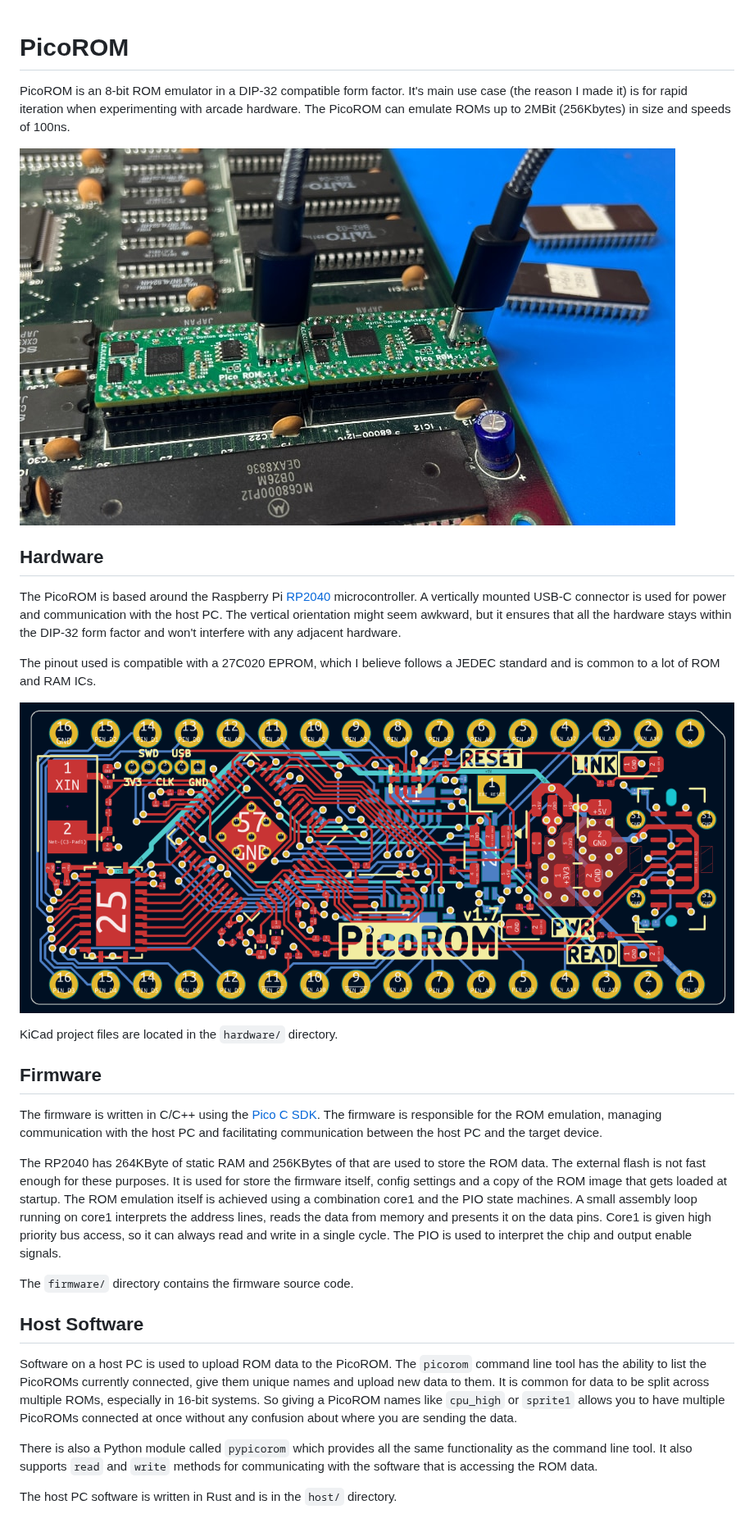
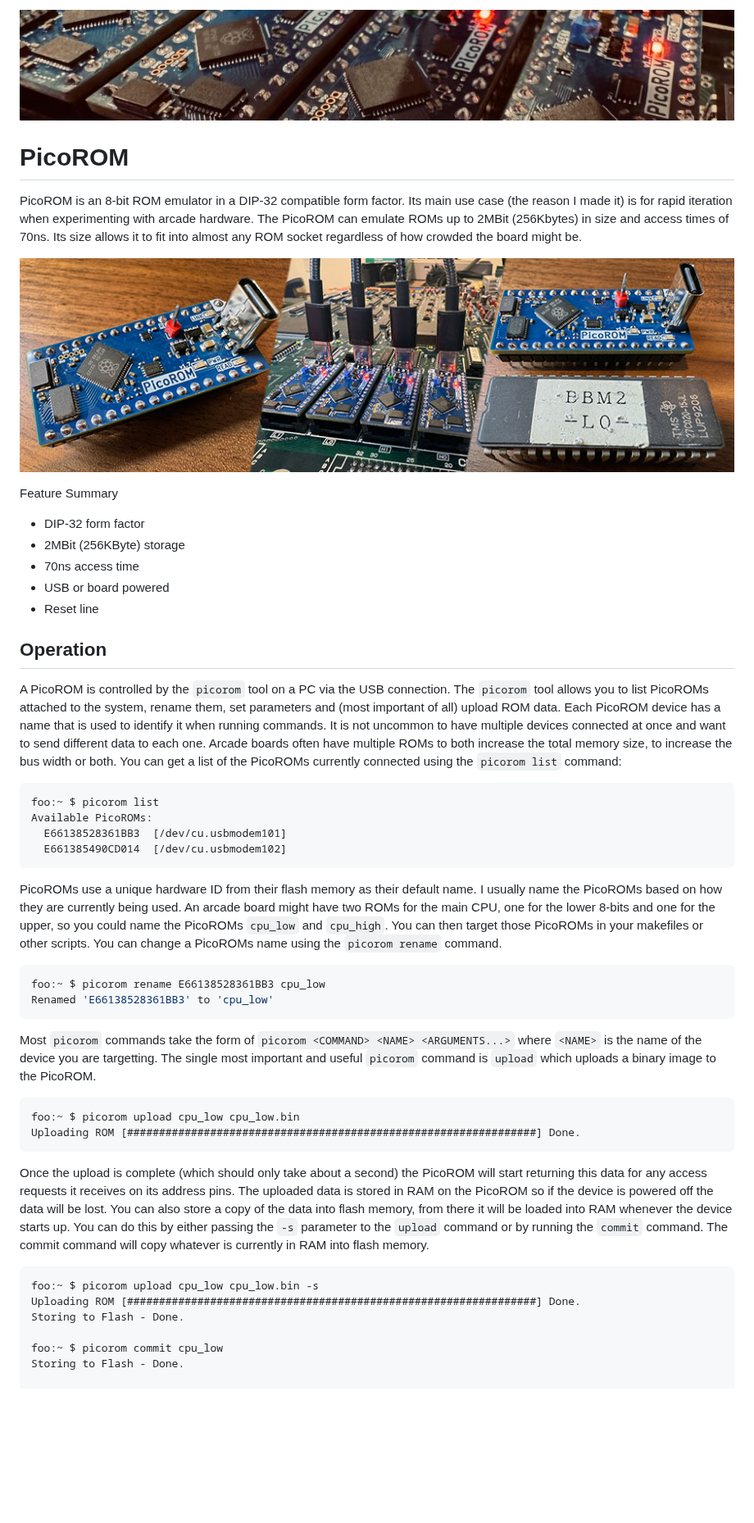
Before and after one commit to wickerwaka/PicoROM, a Markdown page: README.md, the part around one of its changes. Shown at 82% size. GitHub-like rendering; pictures changed too: docs/header.jpg (added), docs/use_collage.jpg (added); blank space fills up the shorter version.

````diff
--- a/README.md
+++ b/README.md
@@ -1,28 +1,49 @@
+![Header Image](docs/header.jpg)
+
 # PicoROM
-PicoROM is an 8-bit ROM emulator in a DIP-32 compatible form factor. It's main use case (the reason I made it) is for rapid iteration when experimenting with arcade hardware. The PicoROM can emulate ROMs up to 2MBit (256Kbytes) in size and speeds of 100ns.
+PicoROM is an 8-bit ROM emulator in a DIP-32 compatible form factor. Its main use case (the reason I made it) is for rapid iteration when experimenting with arcade hardware. The PicoROM can emulate ROMs up to 2MBit (256Kbytes) in size and access times of 70ns. Its size allows it to fit into almost any ROM socket regardless of how crowded the board might be.
 
-![The PicoROM in use](docs/in_use.jpg)
+![Header Image](docs/use_collage.jpg)
 
-## Hardware
-The PicoROM is based around the Raspberry Pi [RP2040](https://www.raspberrypi.com/products/rp2040/) microcontroller. A vertically mounted USB-C connector is used for power and communication with the host PC. The vertical orientation might seem awkward, but it ensures that all the hardware stays within the DIP-32 form factor and won't interfere with any adjacent hardware.
+Feature Summary
+- DIP-32 form factor
+- 2MBit (256KByte) storage
+- 70ns access time
+- USB or board powered
+- Reset line
 
-The pinout used is compatible with a 27C020 EPROM, which I believe follows a JEDEC standard and is common to a lot of ROM and RAM ICs.
+## Operation
+A PicoROM is controlled by the `picorom` tool on a PC via the USB connection. The `picorom` tool allows you to list PicoROMs attached to the system, rename them, set parameters and (most important of all) upload ROM data.
+Each PicoROM device has a name that is used to identify it when running commands. It is not uncommon to have multiple devices connected at once and want to send different data to each one. Arcade boards often have multiple ROMs to both increase the total memory size, to increase the bus width or both. You can get a list of the PicoROMs currently connected using the `picorom list` command:
 
-![PCB Layout](docs/pcb_small.png)
+```console
+foo:~ $ picorom list
+Available PicoROMs:
+  E66138528361BB3  [/dev/cu.usbmodem101]
+  E661385490CD014  [/dev/cu.usbmodem102]
+```
 
-KiCad project files are located in the `hardware/` directory.
+PicoROMs use a unique hardware ID from their flash memory as their default name. I usually name the PicoROMs based on how they are currently being used. An arcade board might have two ROMs for the main CPU, one for the lower 8-bits and one for the upper, so you could name the PicoROMs `cpu_low` and `cpu_high`. You can then target those PicoROMs in your makefiles or other scripts. You can change a PicoROMs name using the `picorom rename` command.
 
-## Firmware
-The firmware is written in C/C++ using the [Pico C SDK](https://www.raspberrypi.com/documentation/pico-sdk/). The firmware is responsible for the ROM emulation, managing communication with the host PC and facilitating communication between the host PC and the target device.
+```console
+foo:~ $ picorom rename E66138528361BB3 cpu_low
+Renamed 'E66138528361BB3' to 'cpu_low'
+```
 
-The RP2040 has 264KByte of static RAM and 256KBytes of that are used to store the ROM data. The external flash is not fast enough for these purposes. It is used for store the firmware itself, config settings and a copy of the ROM image that gets loaded at startup. The ROM emulation itself is achieved using a combination core1 and the PIO state machines. A small assembly loop running on core1 interprets the address lines, reads the data from memory and presents it on the data pins. Core1 is given high priority bus access, so it can always read and write in a single cycle. The PIO is used to interpret the chip and output enable signals.
+Most `picorom` commands take the form of `picorom <COMMAND> <NAME> <ARGUMENTS...>` where `<NAME>` is the name of the device you are targetting. The single most important and useful `picorom` command is `upload` which uploads a binary image to the PicoROM.
 
-The `firmware/` directory contains the firmware source code.
+```console
+foo:~ $ picorom upload cpu_low cpu_low.bin
+Uploading ROM [################################################################] Done.
+```
 
-## Host Software
-Software on a host PC is used to upload ROM data to the PicoROM. The `picorom` command line tool has the ability to list the PicoROMs currently connected, give them unique names and upload new data to them. It is common for data to be split across multiple ROMs, especially in 16-bit systems. So giving a PicoROM names like `cpu_high` or `sprite1` allows you to have multiple PicoROMs connected at once without any confusion about where you are sending the data.
+Once the upload is complete (which should only take about a second) the PicoROM will start returning this data for any access requests it receives on its address pins. The uploaded data is stored in RAM on the PicoROM so if the device is powered off the data will be lost. You can also store a copy of the data into flash memory, from there it will be loaded into RAM whenever the device starts up. You can do this by either passing the `-s` parameter to the `upload` command or by running the `commit` command. The commit command will copy whatever is currently in RAM into flash memory.
 
-There is also a Python module called `pypicorom` which provides all the same functionality as the command line tool. It also supports `read` and `write` methods for communicating with the software that is accessing the ROM data.
+```console
+foo:~ $ picorom upload cpu_low cpu_low.bin -s
+Uploading ROM [################################################################] Done.
+Storing to Flash - Done.
 
-The host PC software is written in Rust and is in the `host/` directory.
+foo:~ $ picorom commit cpu_low
+Storing to Flash - Done.
 
````
Also changed, not shown: other parts of README.md (+55 -3 lines), docs/standalone.jpg (added), docs/upload.gif (added), docs/usb_boot.jpg (added).
